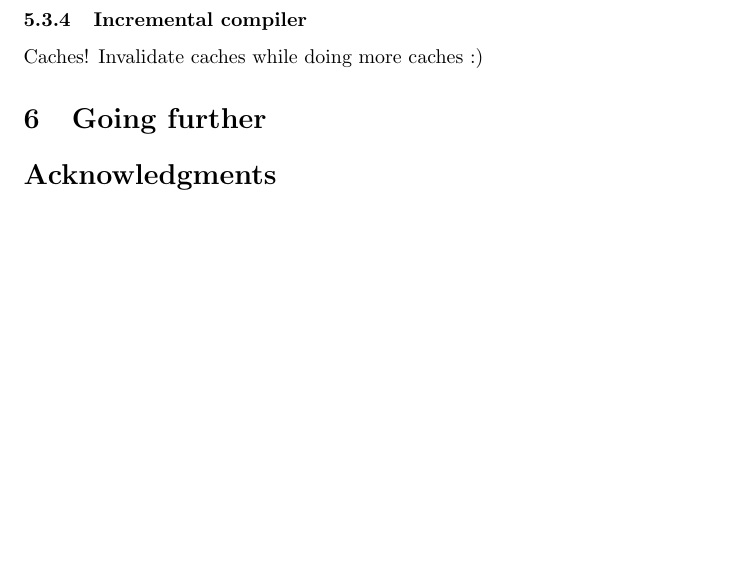
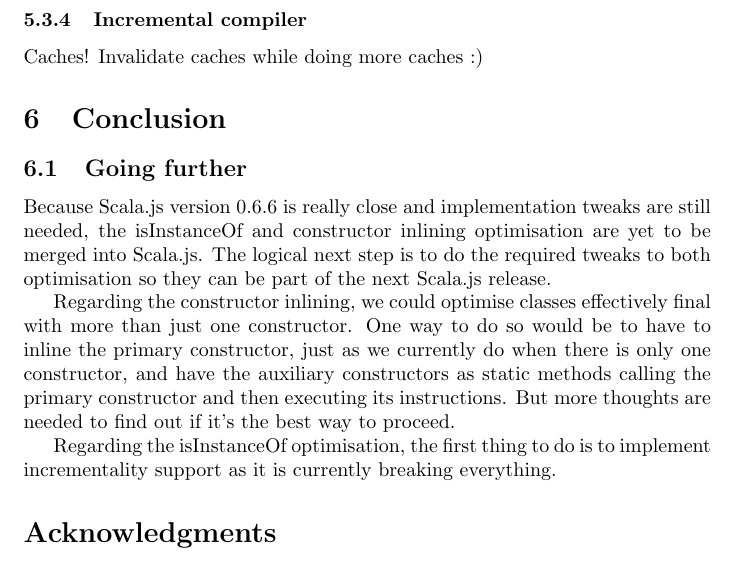
Before and after one commit to SebsLittleHelpers/project-report, a LaTeX document (src/main.tex, which reads src/conclusion.tex): part of page 5 of 5, cut so that both start at the same text, the shorter picture padded with empty space. Compiled offline with pdfLaTeX.

Commit message:
Start going further section

```diff
--- a/src/conclusion.tex
+++ b/src/conclusion.tex
@@ -0,0 +1,15 @@
+\subsection{Going further}
+Because Scala.js version 0.6.6 is really close and implementation
+tweaks are still needed, the isInstanceOf and constructor inlining optimisation
+are yet to be merged into Scala.js. The logical next step is to do the required
+tweaks to both optimisation so they can be part of the next Scala.js release.
+
+Regarding the constructor inlining, we could optimise classes effectively
+final with more than just one constructor. One way to do so would be to have
+to inline the primary constructor, just as we currently do when there is
+only one constructor, and have the auxiliary constructors as static methods
+calling the primary constructor and then executing its instructions. But more
+thoughts are needed to find out if it's the best way to proceed.
+
+Regarding the isInstanceOf optimisation, the first thing to do is to implement
+incrementality support as it is currently breaking everything.
--- a/src/main.tex
+++ b/src/main.tex
@@ -67,7 +67,7 @@ Odersky (Supervisors)}
 \section{Constructor inline on effectively final classes}
 \input{ctorInline}
 
-\section{Going further}
+\section{Conclusion}
 \input{conclusion}
 
 \section*{Acknowledgments}
```
Also changed, not shown: src/main.pdf (deleted), 1 other file.
